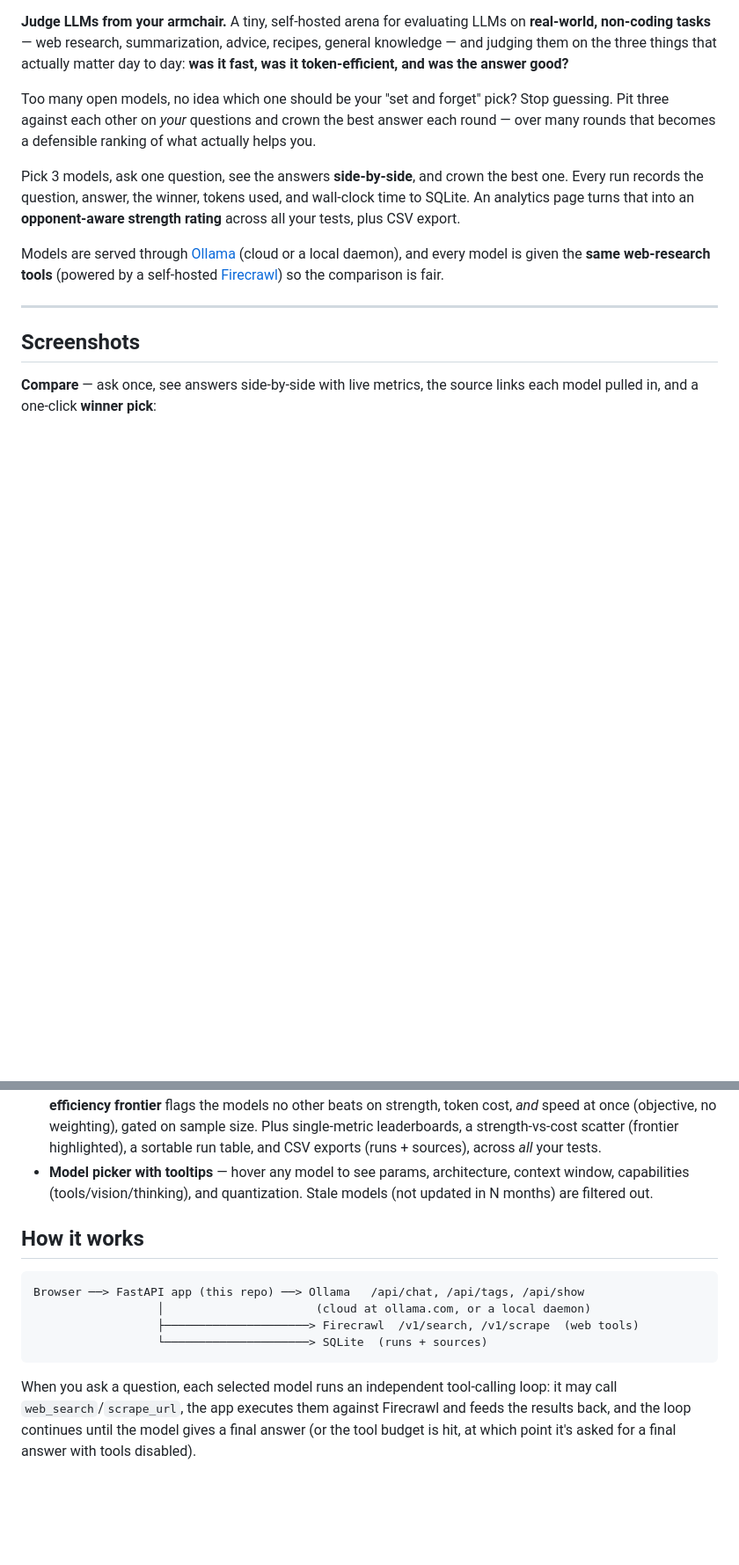
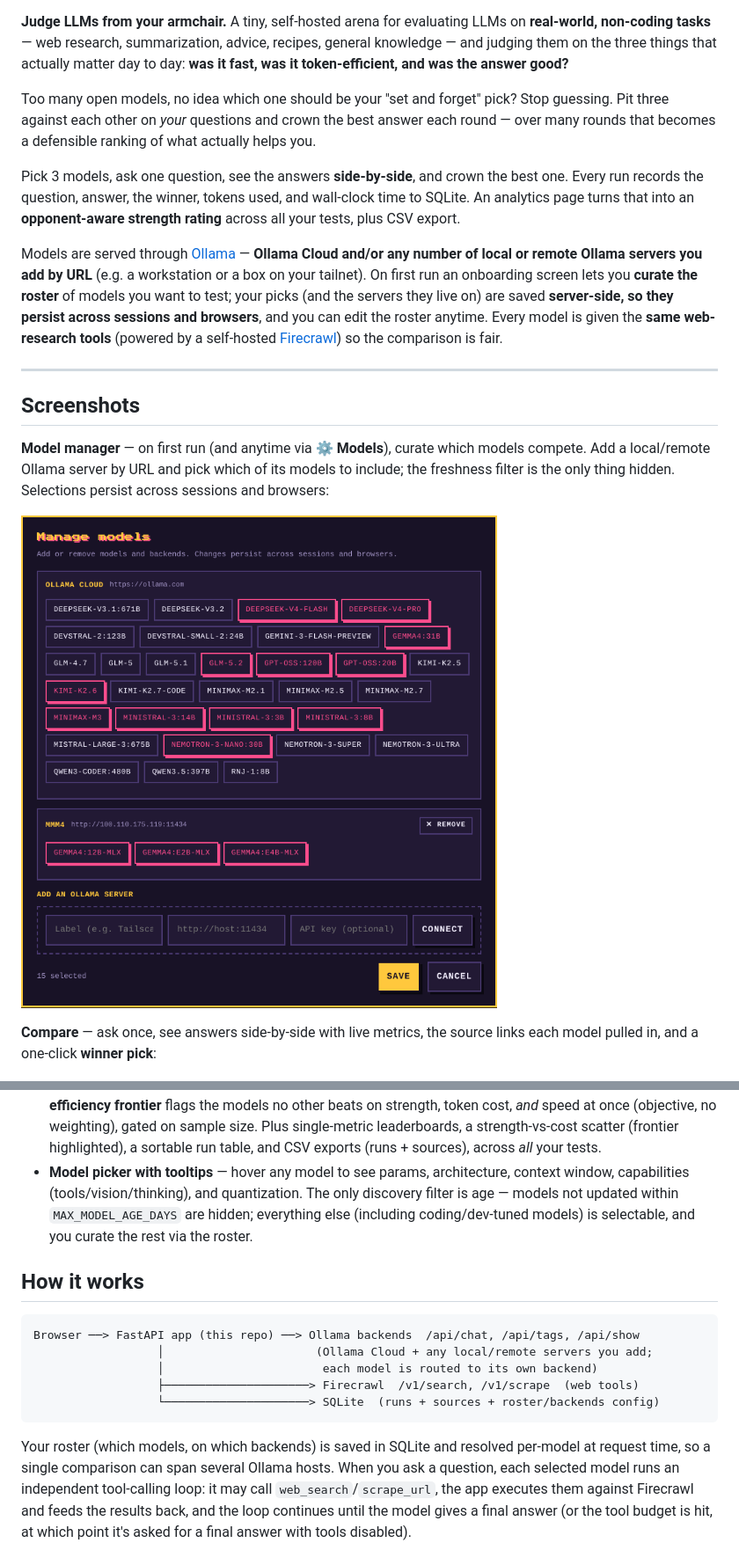
Before and after one commit to drkpxl/armchair-arena, a Markdown page: README.md, 2 parts joined by grey strips. Shown at 88% size. Drawn GitHub-style; pictures changed too: docs/models.png (added); blank space fills up the shorter version.

````diff
--- a/README.md
+++ b/README.md
@@ -14,13 +14,23 @@ run records the question, answer, the winner, tokens used, and wall-clock time t
 analytics page turns that into an **opponent-aware strength rating** across all your tests, plus
 CSV export.
 
-Models are served through [Ollama](https://ollama.com) (cloud or a local daemon), and every
-model is given the **same web-research tools** (powered by a self-hosted
+Models are served through [Ollama](https://ollama.com) — **Ollama Cloud and/or any number of
+local or remote Ollama servers you add by URL** (e.g. a workstation or a box on your tailnet).
+On first run an onboarding screen lets you **curate the roster** of models you want to test;
+your picks (and the servers they live on) are saved **server-side, so they persist across
+sessions and browsers**, and you can edit the roster anytime. Every model is given the **same
+web-research tools** (powered by a self-hosted
 [Firecrawl](https://github.com/firecrawl/firecrawl)) so the comparison is fair.
 
 ---
 
 ## Screenshots
+
+**Model manager** — on first run (and anytime via **⚙ Models**), curate which models compete.
+Add a local/remote Ollama server by URL and pick which of its models to include; the freshness
+filter is the only thing hidden. Selections persist across sessions and browsers:
+
+![Model manager](docs/models.png)
 
 **Compare** — ask once, see answers side-by-side with live metrics, the source links each model
 pulled in, and a one-click **winner pick**:
@@ -56,19 +71,23 @@ quality-vs-cost scatter, and a sortable run table (with CSV export):
   size. Plus single-metric leaderboards, a strength-vs-cost scatter (frontier highlighted), a
   sortable run table, and CSV exports (runs + sources), across *all* your tests.
 - **Model picker with tooltips** — hover any model to see params, architecture, context window,
-  capabilities (tools/vision/thinking), and quantization. Stale models (not updated in N months)
-  are filtered out.
+  capabilities (tools/vision/thinking), and quantization. The only discovery filter is age —
+  models not updated within `MAX_MODEL_AGE_DAYS` are hidden; everything else (including
+  coding/dev-tuned models) is selectable, and you curate the rest via the roster.
 
 ## How it works
 
 ```
-Browser ──> FastAPI app (this repo) ──> Ollama   /api/chat, /api/tags, /api/show
-                  │                      (cloud at ollama.com, or a local daemon)
+Browser ──> FastAPI app (this repo) ──> Ollama backends  /api/chat, /api/tags, /api/show
+                  │                      (Ollama Cloud + any local/remote servers you add;
+                  │                       each model is routed to its own backend)
                   ├─────────────────────> Firecrawl  /v1/search, /v1/scrape  (web tools)
-                  └─────────────────────> SQLite  (runs + sources)
+                  └─────────────────────> SQLite  (runs + sources + roster/backends config)
 ```
 
-When you ask a question, each selected model runs an independent tool-calling loop: it may call
+Your roster (which models, on which backends) is saved in SQLite and resolved per-model at
+request time, so a single comparison can span several Ollama hosts. When you ask a question,
+each selected model runs an independent tool-calling loop: it may call
 `web_search`/`scrape_url`, the app executes them against Firecrawl and feeds the results back,
 and the loop continues until the model gives a final answer (or the tool budget is hit, at which
 point it's asked for a final answer with tools disabled).
````
Also changed, not shown: other parts of README.md (+26 -13 lines), AGENTS.md (+17 -8 lines).
